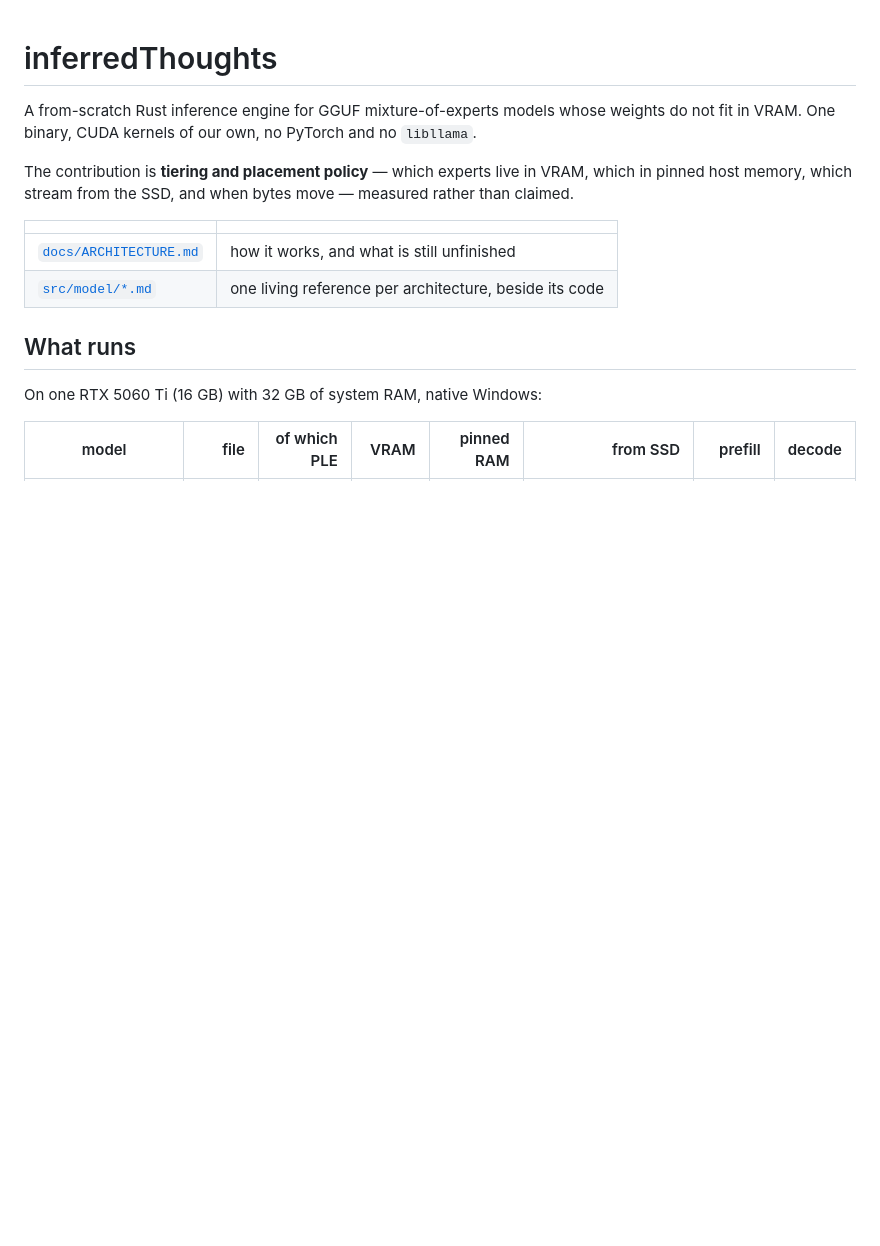
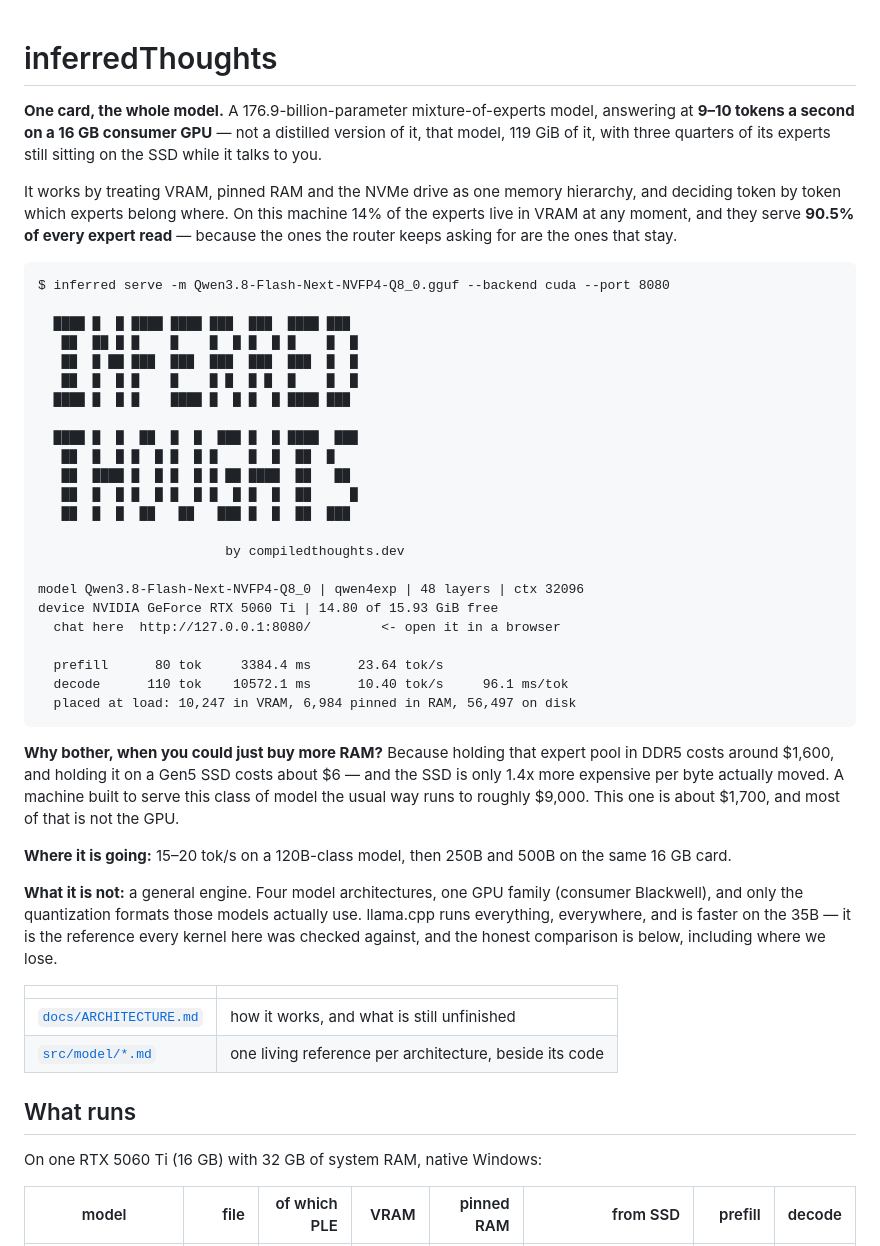
Before and after one commit to compiledthoughts/Inferred-Thoughts, a Markdown page: README.md, the part around one of its changes. Rendered like a GitHub page; blank space fills up the shorter version.

Commit message:
README: say what this is for, in the voice of the projects it sits beside
The old opening described the code (a from-scratch Rust engine) and called
placement policy a contribution. It never said why anyone should care.

FreeToken opens on the reader's hardware, colibri on a promise and then a
terminal. This now opens the same way: a 176.9B model at 9-10 tok/s on a
16 GB card, three quarters of its experts still on the SSD, with the real
serve transcript underneath ? banner, tiers placed, 10.40 tok/s.

Then the economics, which is the actual argument: that expert pool costs
~\$1,600 of DDR5 or ~\$6 of Gen5 SSD, at 1.4x the per-byte cost; ~\$9,000 of
machine against ~\$1,700. Then where it is going, 15-20 tok/s and then 250B
and 500B on the same card. Then what it is not, naming llama.cpp as both the
reference and the faster engine on the 35B.

Both 125B numbers are stated: 9.06 measured, 10.40 best observed, and why
they differ. scripts/publish_tree.sh rebuilds the public tree and refuses to
commit if anything private is staged.

Co-Authored-By: Claude Opus 5 <noreply@anthropic.com>

````diff
--- a/README.md
+++ b/README.md
@@ -1,12 +1,56 @@
 # inferredThoughts
 
-A from-scratch Rust inference engine for GGUF mixture-of-experts models whose
-weights do not fit in VRAM. One binary, CUDA kernels of our own, no PyTorch and
-no `libllama`.
+**One card, the whole model.** A 176.9-billion-parameter mixture-of-experts
+model, answering at **9–10 tokens a second on a 16 GB consumer GPU** — not a
+distilled version of it, that model, 119 GiB of it, with three quarters of its
+experts still sitting on the SSD while it talks to you.
 
-The contribution is **tiering and placement policy** — which experts live in
-VRAM, which in pinned host memory, which stream from the SSD, and when bytes
-move — measured rather than claimed.
+It works by treating VRAM, pinned RAM and the NVMe drive as one memory
+hierarchy, and deciding token by token which experts belong where. On this
+machine 14% of the experts live in VRAM at any moment, and they serve **90.5%
+of every expert read** — because the ones the router keeps asking for are the
+ones that stay.
+
+```
+$ inferred serve -m Qwen3.8-Flash-Next-NVFP4-Q8_0.gguf --backend cuda --port 8080
+
+  ████ █  █ ████ ████ ███  ███  ████ ███
+   ██  ██ █ █    █    █  █ █  █ █    █  █
+   ██  █ ██ ███  ███  ███  ███  ███  █  █
+   ██  █  █ █    █    █ █  █ █  █    █  █
+  ████ █  █ █    ████ █  █ █  █ ████ ███
+
+  ████ █  █  ██  █  █  ███ █  █ ████  ███
+   ██  █  █ █  █ █  █ █    █  █  ██  █
+   ██  ████ █  █ █  █ █ ██ ████  ██   ██
+   ██  █  █ █  █ █  █ █  █ █  █  ██     █
+   ██  █  █  ██   ██   ███ █  █  ██  ███
+
+                        by compiledthoughts.dev
+
+model Qwen3.8-Flash-Next-NVFP4-Q8_0 | qwen4exp | 48 layers | ctx 32096
+device NVIDIA GeForce RTX 5060 Ti | 14.80 of 15.93 GiB free
+  chat here  http://127.0.0.1:8080/         <- open it in a browser
+
+  prefill      80 tok     3384.4 ms      23.64 tok/s
+  decode      110 tok    10572.1 ms      10.40 tok/s     96.1 ms/tok
+  placed at load: 10,247 in VRAM, 6,984 pinned in RAM, 56,497 on disk
+```
+
+**Why bother, when you could just buy more RAM?** Because holding that expert
+pool in DDR5 costs around $1,600, and holding it on a Gen5 SSD costs about $6 —
+and the SSD is only 1.4x more expensive per byte actually moved. A machine built
+to serve this class of model the usual way runs to roughly $9,000. This one is
+about $1,700, and most of that is not the GPU.
+
+**Where it is going:** 15–20 tok/s on a 120B-class model, then 250B and 500B on
+the same 16 GB card.
+
+**What it is not:** a general engine. Four model architectures, one GPU family
+(consumer Blackwell), and only the quantization formats those models actually
+use. llama.cpp runs everything, everywhere, and is faster on the 35B — it is the
+reference every kernel here was checked against, and the honest comparison is
+below, including where we lose.
 
 | | |
 |---|---|
````
Also changed, not shown: other parts of README.md (+12 -7 lines).
